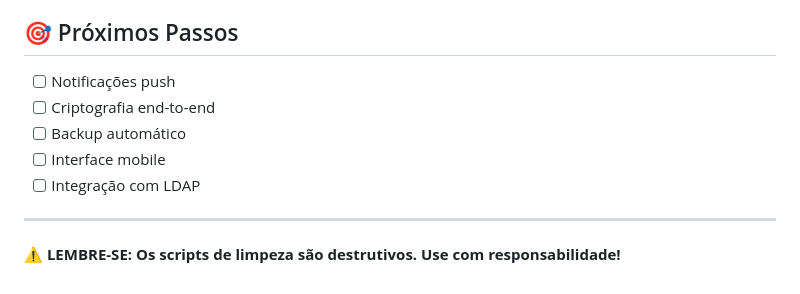
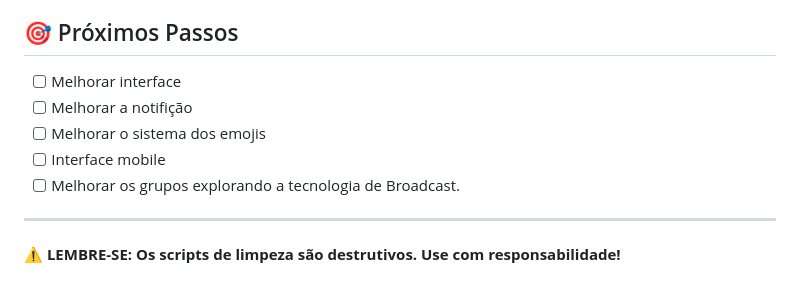
Before and after one commit to Pedro-Augusto-Em/Sistema-Mensageria, a Markdown page: README.md, the part around the change. GitHub-like rendering.

```diff
--- a/README.md
+++ b/README.md
@@ -210,11 +210,11 @@ O sistema gera logs detalhados:
 
 ## 🎯 Próximos Passos
 
-- [ ] Notificações push
-- [ ] Criptografia end-to-end
-- [ ] Backup automático
+- [ ] Melhorar interface
+- [ ] Melhorar a notifição
+- [ ] Melhorar o sistema dos emojis
 - [ ] Interface mobile
-- [ ] Integração com LDAP
+- [ ] Melhorar os grupos explorando a tecnologia de Broadcast.
 
 ---
 
```
